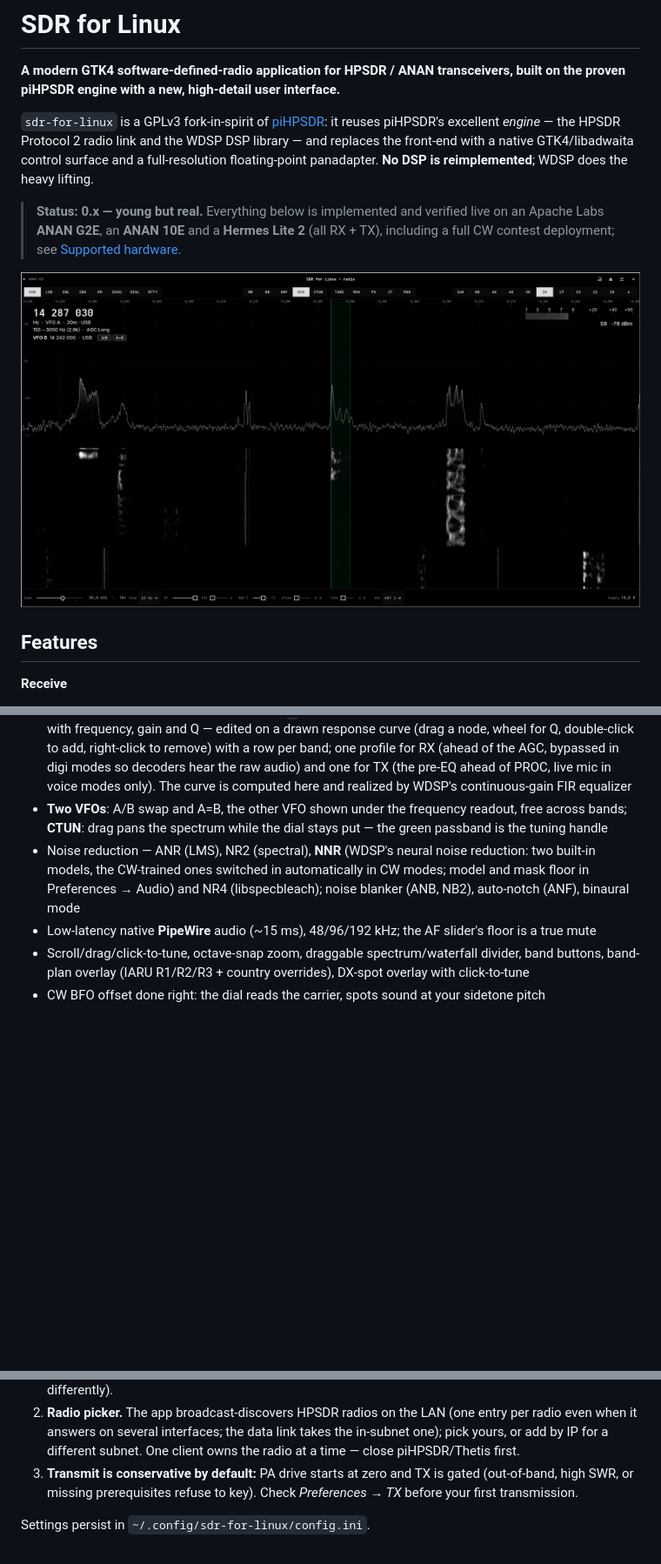
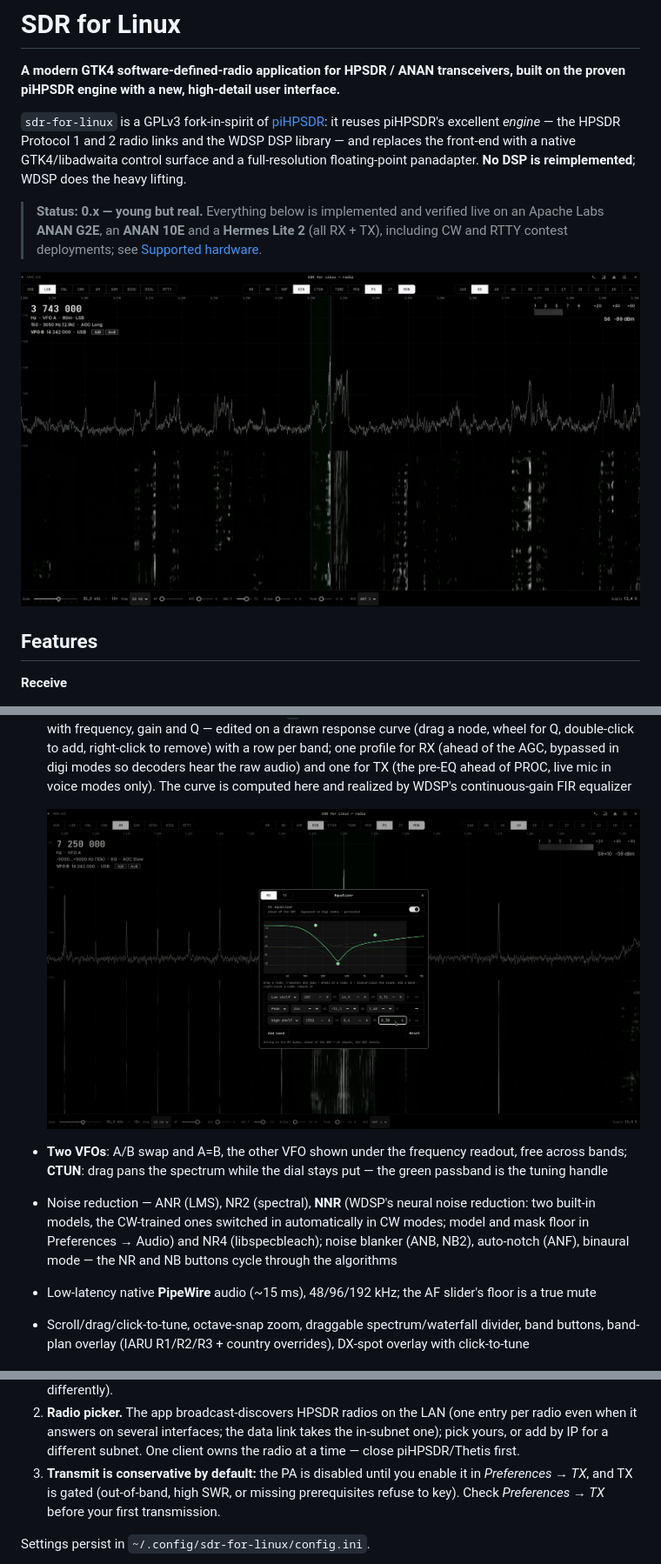
Before and after one commit to OK1BR/sdr-for-linux, a Markdown page: README.md, 3 parts joined by grey strips. Shown at 87% size. Rendered like a GitHub page; pictures changed too: docs/img/equalizer.png (added), docs/img/main-window.png; blank space fills up the shorter version.

```diff
--- a/README.md
+++ b/README.md
@@ -6,13 +6,13 @@ user interface.**
 
 `sdr-for-linux` is a GPLv3 fork-in-spirit of
 [piHPSDR](https://github.com/dl1ycf/pihpsdr): it reuses piHPSDR's excellent
-*engine* — the HPSDR Protocol 2 radio link and the WDSP DSP library — and
+*engine* — the HPSDR Protocol 1 and 2 radio links and the WDSP DSP library — and
 replaces the front-end with a native GTK4/libadwaita control surface and a
 full-resolution floating-point panadapter. **No DSP is reimplemented**; WDSP
 does the heavy lifting.
 
 > **Status: 0.x — young but real.** Everything below is implemented and
 > verified live on an Apache Labs **ANAN G2E**, an **ANAN 10E** and a
-> **Hermes Lite 2** (all RX + TX), including a full CW contest deployment;
+> **Hermes Lite 2** (all RX + TX), including CW and RTTY contest deployments;
 > see [Supported hardware](#supported-hardware).
 
@@ -44,6 +44,8 @@ does the heavy lifting.
   the AGC, bypassed in digi modes so decoders hear the raw audio) and one
   for TX (the pre-EQ ahead of PROC, live mic in voice modes only). The curve
   is computed here and realized by WDSP's continuous-gain FIR equalizer
+
+  ![Equalizer dialog — RX, three bands on the response curve](docs/img/equalizer.png)
 - **Two VFOs**: A/B swap and A=B, the other VFO shown under the frequency
   readout, free across bands; **CTUN**: drag pans the spectrum while the
   dial stays put — the green passband is the tuning handle
@@ -51,7 +53,7 @@ does the heavy lifting.
   reduction: two built-in models, the CW-trained ones switched in
   automatically in CW modes; model and mask floor in Preferences → Audio)
   and NR4 (libspecbleach); noise blanker (ANB, NB2), auto-notch (ANF),
-  binaural mode
+  binaural mode — the NR and NB buttons cycle through the algorithms
 - Low-latency native **PipeWire** audio (~15 ms), 48/96/192 kHz; the AF
   slider's floor is a true mute
 - Scroll/drag/click-to-tune, octave-snap zoom, draggable spectrum/waterfall
@@ -208,9 +211,10 @@ sudo meson install -C build      # install binary + desktop integration
    data link takes the in-subnet one); pick yours, or add by IP for a
    different subnet. One client owns the radio at a time — close
    piHPSDR/Thetis first.
-3. **Transmit is conservative by default:** PA drive starts at zero and TX
-   is gated (out-of-band, high SWR, or missing prerequisites refuse to key).
-   Check *Preferences → TX* before your first transmission.
+3. **Transmit is conservative by default:** the PA is disabled until you
+   enable it in *Preferences → TX*, and TX is gated (out-of-band, high SWR,
+   or missing prerequisites refuse to key). Check *Preferences → TX* before
+   your first transmission.
 
 Settings persist in `~/.config/sdr-for-linux/config.ini`.
 
```
Also changed, not shown: other parts of README.md (+9 -7 lines).
